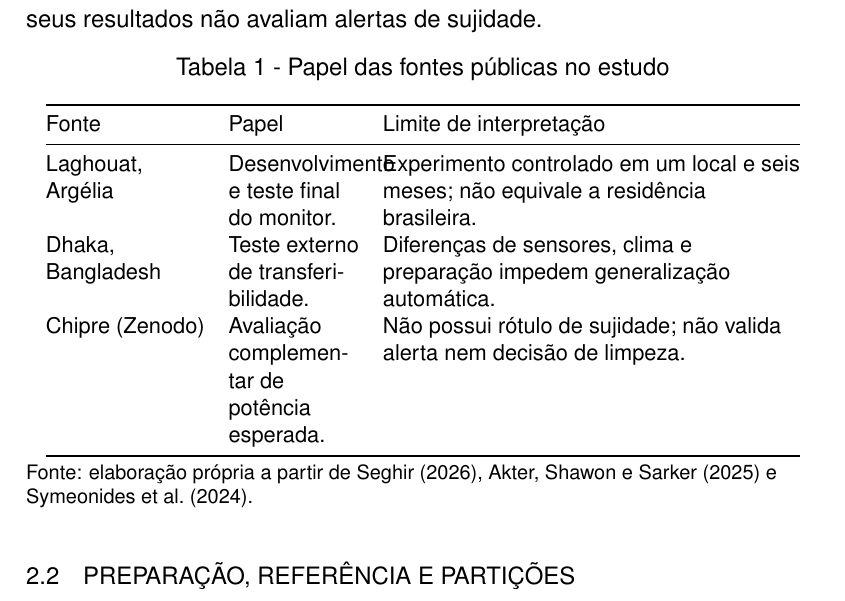
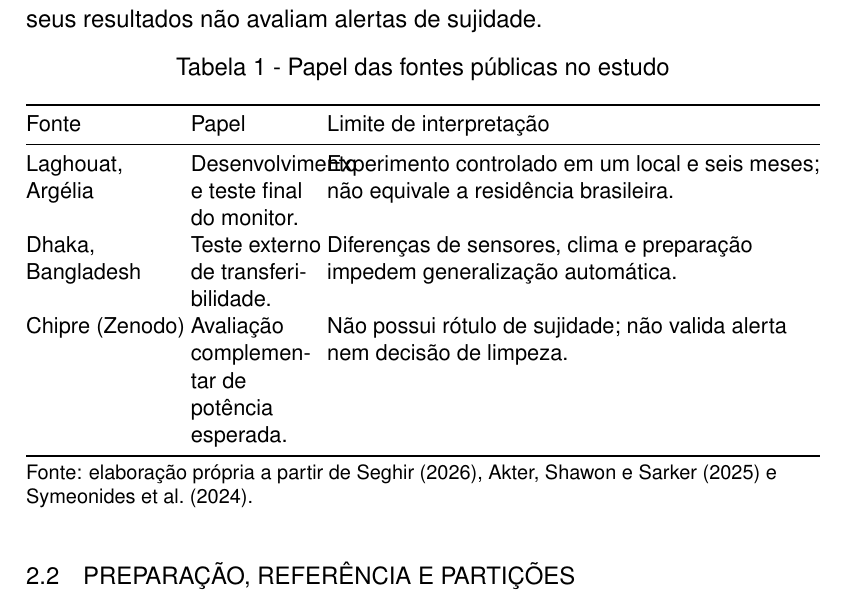
Before and after one commit to DevMantovani/tcc-monitoramento-fv, a LaTeX thesis (article/TCCFinal.tex): part of page 7 of 23, cut so that both start at the same text. Compiled offline with pdfLaTeX.

Commit message:
fix: compacta espaçamento da tabela de fontes

```diff
--- a/article/TCCFinal.tex
+++ b/article/TCCFinal.tex
@@ -97,7 +97,9 @@ Uma terceira fonte, publicada no Zenodo, foi usada apenas para verificar a execu
 \caption{Papel das fontes públicas no estudo}
 \label{tab:fontes}
 \small
-\begin{tabularx}{0.95\linewidth}{@{}>{\raggedright\arraybackslash}p{2.8cm}>{\raggedright\arraybackslash}p{2.3cm}>{\raggedright\arraybackslash}X@{}}
+\begingroup
+\setlength{\tabcolsep}{1.5pt}
+\begin{tabularx}{\linewidth}{@{}>{\raggedright\arraybackslash}p{2.8cm}>{\raggedright\arraybackslash}p{2.3cm}>{\raggedright\arraybackslash}X@{}}
 \toprule
 Fonte & Papel & Limite de interpretação \\
 \midrule
@@ -106,6 +108,7 @@ Dhaka, Bangladesh & Teste externo de transferibilidade. & Diferenças de sensore
 Chipre (Zenodo) & Avaliação complementar de potência esperada. & Não possui rótulo de sujidade; não valida alerta nem decisão de limpeza. \\
 \bottomrule
 \end{tabularx}
+\endgroup
 \par\smallskip\raggedright\footnotesize Fonte: elaboração própria a partir de \citeonline{seghir2026}, \citeonline{akter2025} e \citeonline{symeonides2024}.
 \end{table}
 
```
